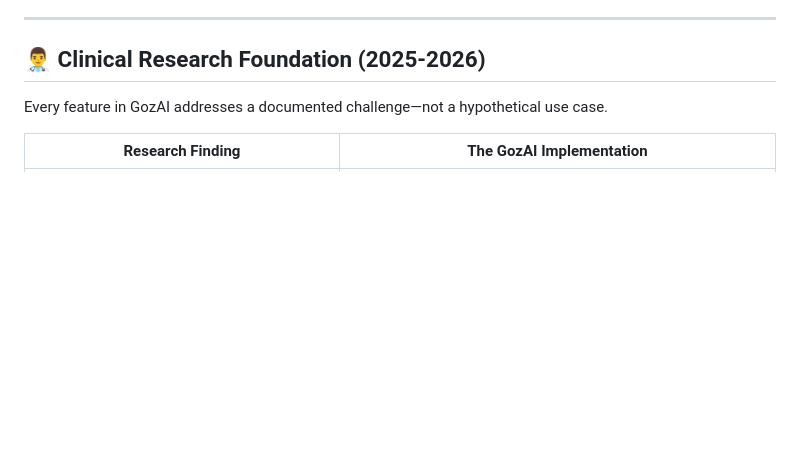
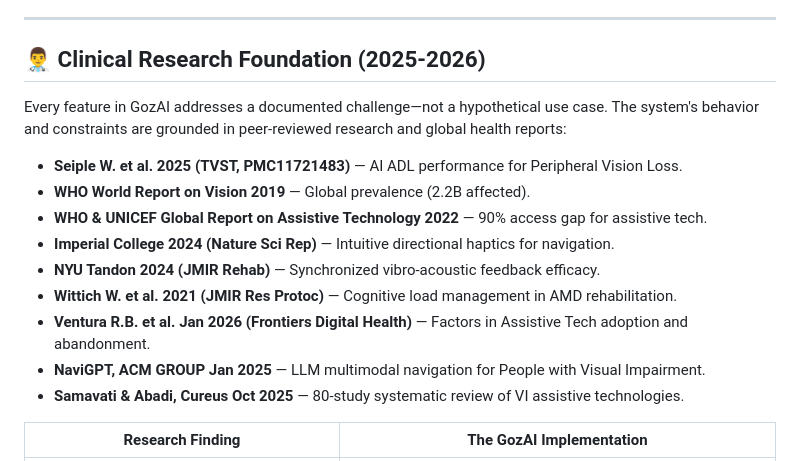
Before and after one commit to Kryptopacy/GozAI, a Markdown page: README.md, the part around the change. Rendered like a GitHub page; blank space fills up the shorter version.

Commit message:
docs(readme): add clinical research citations

```diff
--- a/README.md
+++ b/README.md
@@ -37,7 +37,17 @@ GozAI is built strictly around the five core Activities of Daily Living (ADLs) t
 
 ## 👨‍⚕️ Clinical Research Foundation (2025-2026)
 
-Every feature in GozAI addresses a documented challenge—not a hypothetical use case.
+Every feature in GozAI addresses a documented challenge—not a hypothetical use case. The system's behavior and constraints are grounded in peer-reviewed research and global health reports:
+
+*   **Seiple W. et al. 2025 (TVST, PMC11721483)** — AI ADL performance for Peripheral Vision Loss.
+*   **WHO World Report on Vision 2019** — Global prevalence (2.2B affected).
+*   **WHO & UNICEF Global Report on Assistive Technology 2022** — 90% access gap for assistive tech.
+*   **Imperial College 2024 (Nature Sci Rep)** — Intuitive directional haptics for navigation.
+*   **NYU Tandon 2024 (JMIR Rehab)** — Synchronized vibro-acoustic feedback efficacy.
+*   **Wittich W. et al. 2021 (JMIR Res Protoc)** — Cognitive load management in AMD rehabilitation.
+*   **Ventura R.B. et al. Jan 2026 (Frontiers Digital Health)** — Factors in Assistive Tech adoption and abandonment.
+*   **NaviGPT, ACM GROUP Jan 2025** — LLM multimodal navigation for People with Visual Impairment.
+*   **Samavati & Abadi, Cureus Oct 2025** — 80-study systematic review of VI assistive technologies.
 
 | Research Finding | The GozAI Implementation |
 |---|---|
```
